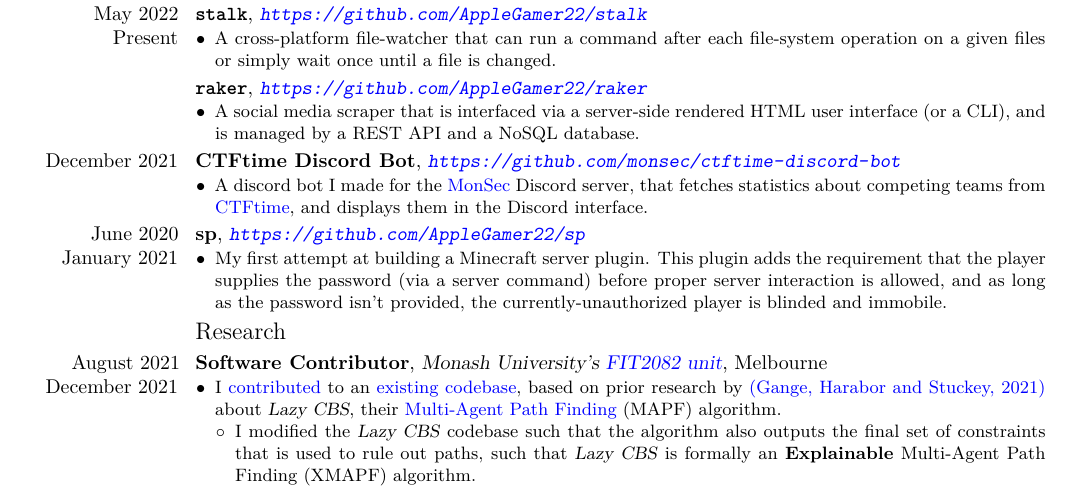
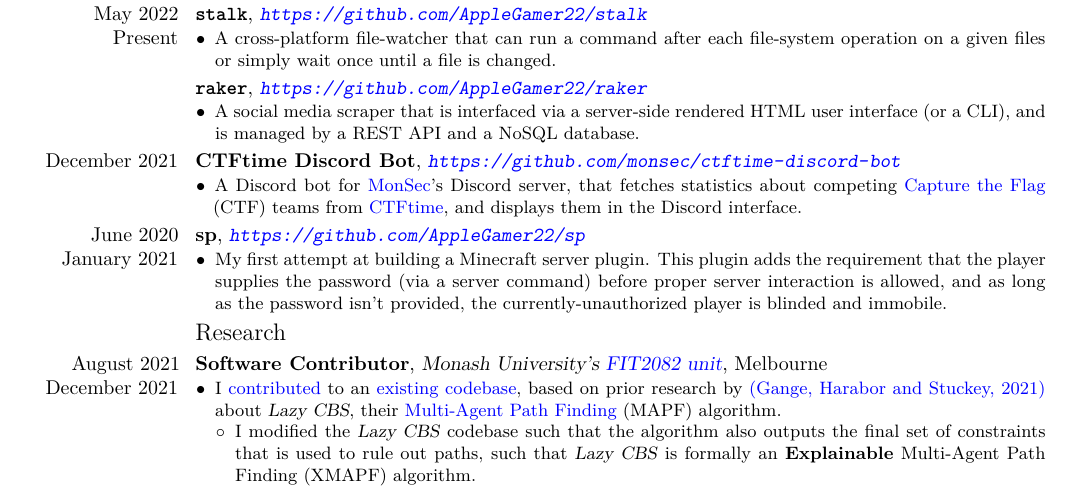
Before and after one commit to AppleGamer22/applegamer22.github.io, a LaTeX CV (cv.tex): part of page 1 of 2, cut so that both start at the same text. Compiled offline with XeLaTeX.

Commit message:
typo fix

```diff
--- a/cv.tex
+++ b/cv.tex
@@ -58,7 +58,7 @@
 		\item A social media scraper that is interfaced via a server-side rendered HTML user interface (or a CLI), and is managed by a REST API and a NoSQL database.
 	\end{itemize}}
 	\cventry{December 2021}{CTFtime Discord Bot}{\url{https://github.com/monsec/ctftime-discord-bot}}{}{}{\begin{itemize}
-		\item A discord bot I made for the \href{https://monsec.io/contact/}{MonSec} Discord server, that fetches statistics about competing teams from \href{https://ctftime.org}{CTFtime}, and displays them in the Discord interface.
+		\item A Discord bot for \href{https://monsec.io/contact/}{MonSec}'s Discord server, that fetches statistics about competing \href{https://en.wikipedia.org/wiki/Capture_the_flag_(cybersecurity)}{Capture the Flag} (CTF) teams from \href{https://ctftime.org}{CTFtime}, and displays them in the Discord interface.
 	\end{itemize}}
 	\cventry{June 2020 \\ January 2021}{sp}{\url{https://github.com/AppleGamer22/sp}}{}{}{\begin{itemize}
 		\item My first attempt at building a Minecraft server plugin. This plugin adds the requirement that the player supplies the password (via a server command) before proper server interaction is allowed, and as long as the password isn't provided, the currently-unauthorized player is blinded and immobile.
```
Also changed, not shown: content/projects/_index.md (+1 -1 lines), 1 other file.
